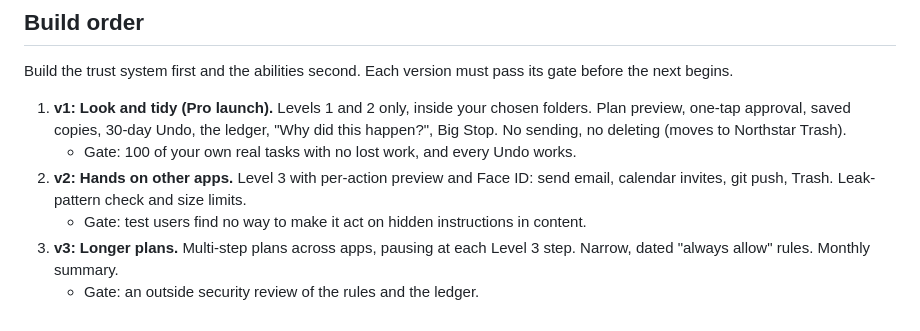
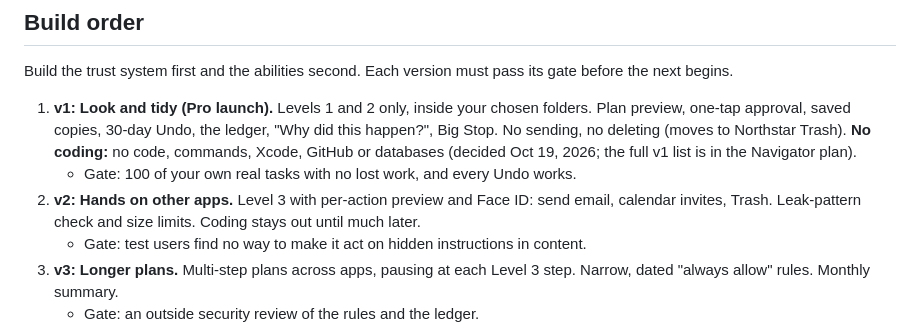
Before and after one commit to RogerWorkCoding/Northstar, a Markdown page: docs/navigator-trust-model.md, the part around the change. GitHub-like rendering.

```diff
--- a/docs/navigator-trust-model.md
+++ b/docs/navigator-trust-model.md
@@ -224,9 +224,9 @@ None of this needs inventing. Each piece is a proven pattern from another field.
 
 Build the trust system first and the abilities second. Each version must pass its gate before the next begins.
 
-1. **v1: Look and tidy (Pro launch).** Levels 1 and 2 only, inside your chosen folders. Plan preview, one-tap approval, saved copies, 30-day Undo, the ledger, "Why did this happen?", Big Stop. No sending, no deleting (moves to Northstar Trash).
+1. **v1: Look and tidy (Pro launch).** Levels 1 and 2 only, inside your chosen folders. Plan preview, one-tap approval, saved copies, 30-day Undo, the ledger, "Why did this happen?", Big Stop. No sending, no deleting (moves to Northstar Trash). **No coding:** no code, commands, Xcode, GitHub or databases (decided Oct 19, 2026; the full v1 list is in the Navigator plan).
     - Gate: 100 of your own real tasks with no lost work, and every Undo works.
-2. **v2: Hands on other apps.** Level 3 with per-action preview and Face ID: send email, calendar invites, git push, Trash. Leak-pattern check and size limits.
+2. **v2: Hands on other apps.** Level 3 with per-action preview and Face ID: send email, calendar invites, Trash. Leak-pattern check and size limits. Coding stays out until much later.
     - Gate: test users find no way to make it act on hidden instructions in content.
 3. **v3: Longer plans.** Multi-step plans across apps, pausing at each Level 3 step. Narrow, dated "always allow" rules. Monthly summary.
     - Gate: an outside security review of the rules and the ledger.
```
Also changed, not shown: docs/northstar-navigator-plan.md (+33 -14 lines).
